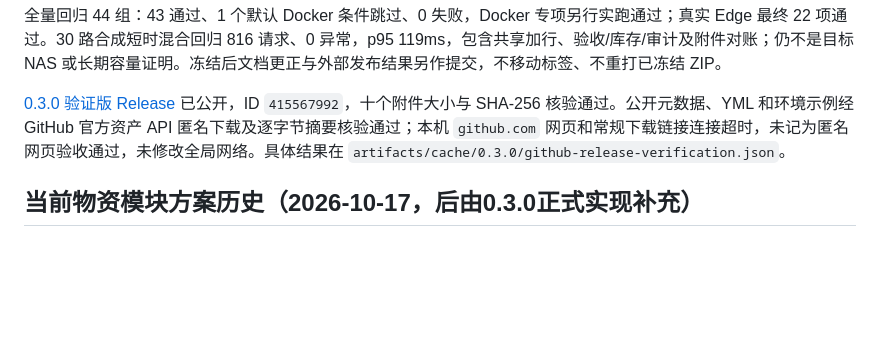
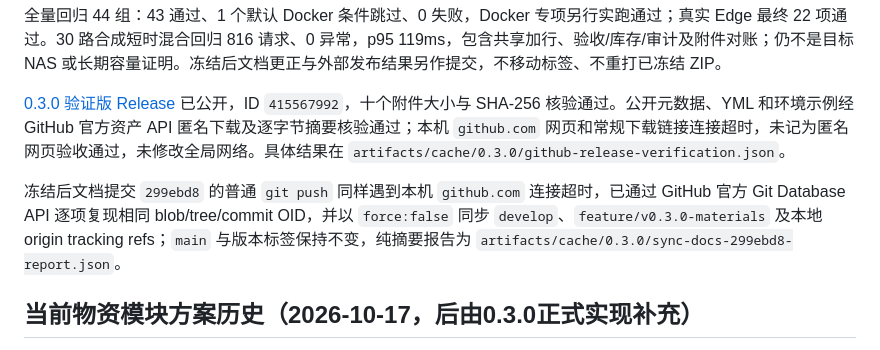
Before and after one commit to HotLL233/labmg, a Markdown page: docs/MEMORY.md, the part around the change. Drawn GitHub-style; blank space fills up the shorter version.

```diff
--- a/docs/MEMORY.md
+++ b/docs/MEMORY.md
@@ -41,6 +41,8 @@
 全量回归 44 组：43 通过、1 个默认 Docker 条件跳过、0 失败，Docker 专项另行实跑通过；真实 Edge 最终 22 项通过。30 路合成短时混合回归 816 请求、0 异常，p95 119ms，包含共享加行、验收/库存/审计及附件对账；仍不是目标 NAS 或长期容量证明。冻结后文档更正与外部发布结果另作提交，不移动标签、不重打已冻结 ZIP。
 
 [0.3.0 验证版 Release](https://github.com/HotLL233/labmg/releases/tag/v0.3.0) 已公开，ID `415567992`，十个附件大小与 SHA-256 核验通过。公开元数据、YML 和环境示例经 GitHub 官方资产 API 匿名下载及逐字节摘要核验通过；本机 `github.com` 网页和常规下载链接连接超时，未记为匿名网页验收通过，未修改全局网络。具体结果在 `artifacts/cache/0.3.0/github-release-verification.json`。
+
+冻结后文档提交 `299ebd8` 的普通 `git push` 同样遇到本机 `github.com` 连接超时，已通过 GitHub 官方 Git Database API 逐项复现相同 blob/tree/commit OID，并以 `force:false` 同步 `develop`、`feature/v0.3.0-materials` 及本地 origin tracking refs；`main` 与版本标签保持不变，纯摘要报告为 `artifacts/cache/0.3.0/sync-docs-299ebd8-report.json`。
 
 ## 当前物资模块方案历史（2026-10-17，后由0.3.0正式实现补充）
 
```
Also changed, not shown: docs/HISTORY.md (+1 -0 lines).
